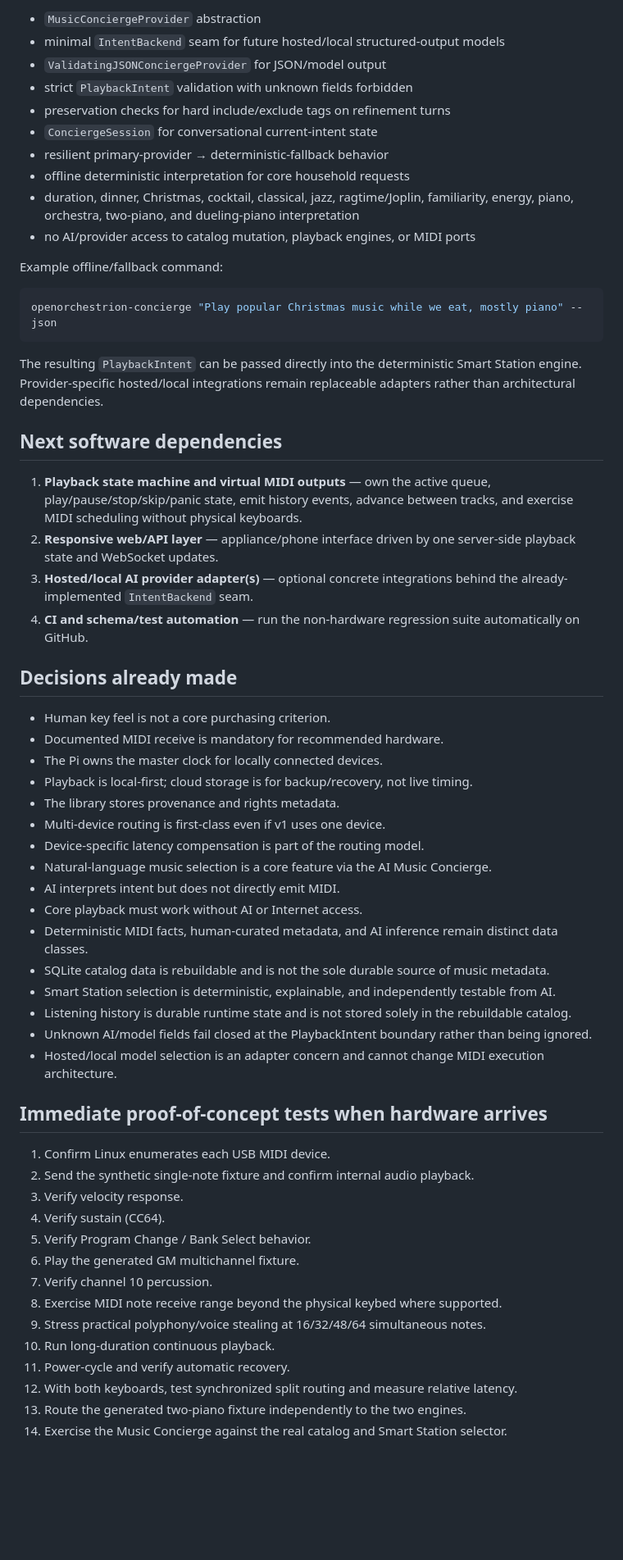
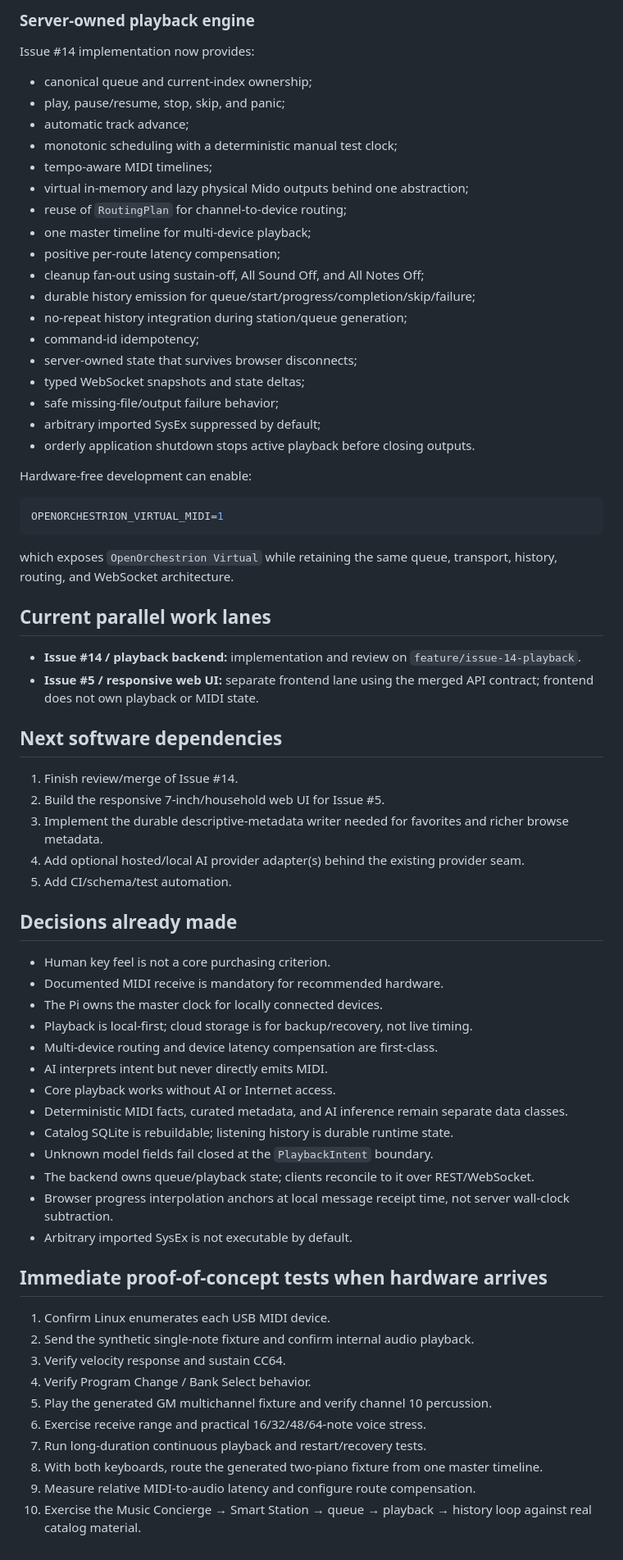
Before and after one commit to kurthamm/openorchestrion, a Markdown page: PROJECT_STATUS.md, the part around one of its changes. Shown at 82% size. Rendered like a GitHub page; blank space fills up the shorter version.

Commit message:
Mark playback engine implemented on issue 14 branch

````diff
--- a/PROJECT_STATUS.md
+++ b/PROJECT_STATUS.md
@@ -65,29 +47,47 @@ Implemented behavior includes:
 
-- `MusicConciergeProvider` abstraction
-- minimal `IntentBackend` seam for future hosted/local structured-output models
-- `ValidatingJSONConciergeProvider` for JSON/model output
-- strict `PlaybackIntent` validation with unknown fields forbidden
-- preservation checks for hard include/exclude tags on refinement turns
-- `ConciergeSession` for conversational current-intent state
-- resilient primary-provider → deterministic-fallback behavior
-- offline deterministic interpretation for core household requests
-- duration, dinner, Christmas, cocktail, classical, jazz, ragtime/Joplin, familiarity, energy, piano, orchestra, two-piano, and dueling-piano interpretation
-- no AI/provider access to catalog mutation, playback engines, or MIDI ports
+### Server-owned playback engine
 
-Example offline/fallback command:
+Issue #14 implementation now provides:
+
+- canonical queue and current-index ownership;
+- play, pause/resume, stop, skip, and panic;
+- automatic track advance;
+- monotonic scheduling with a deterministic manual test clock;
+- tempo-aware MIDI timelines;
+- virtual in-memory and lazy physical Mido outputs behind one abstraction;
+- reuse of `RoutingPlan` for channel-to-device routing;
+- one master timeline for multi-device playback;
+- positive per-route latency compensation;
+- cleanup fan-out using sustain-off, All Sound Off, and All Notes Off;
+- durable history emission for queue/start/progress/completion/skip/failure;
+- no-repeat history integration during station/queue generation;
+- command-id idempotency;
+- server-owned state that survives browser disconnects;
+- typed WebSocket snapshots and state deltas;
+- safe missing-file/output failure behavior;
+- arbitrary imported SysEx suppressed by default;
+- orderly application shutdown stops active playback before closing outputs.
+
+Hardware-free development can enable:
 
 ```bash
-openorchestrion-concierge "Play popular Christmas music while we eat, mostly piano" --json
+OPENORCHESTRION_VIRTUAL_MIDI=1
 ```
 
-The resulting `PlaybackIntent` can be passed directly into the deterministic Smart Station engine. Provider-specific hosted/local integrations remain replaceable adapters rather than architectural dependencies.
+which exposes `OpenOrchestrion Virtual` while retaining the same queue, transport, history, routing, and WebSocket architecture.
+
+## Current parallel work lanes
+
+- **Issue #14 / playback backend:** implementation and review on `feature/issue-14-playback`.
+- **Issue #5 / responsive web UI:** separate frontend lane using the merged API contract; frontend does not own playback or MIDI state.
 
 ## Next software dependencies
 
-1. **Playback state machine and virtual MIDI outputs** — own the active queue, play/pause/stop/skip/panic state, emit history events, advance between tracks, and exercise MIDI scheduling without physical keyboards.
-2. **Responsive web/API layer** — appliance/phone interface driven by one server-side playback state and WebSocket updates.
-3. **Hosted/local AI provider adapter(s)** — optional concrete integrations behind the already-implemented `IntentBackend` seam.
-4. **CI and schema/test automation** — run the non-hardware regression suite automatically on GitHub.
+1. Finish review/merge of Issue #14.
+2. Build the responsive 7-inch/household web UI for Issue #5.
+3. Implement the durable descriptive-metadata writer needed for favorites and richer browse metadata.
+4. Add optional hosted/local AI provider adapter(s) behind the existing provider seam.
+5. Add CI/schema/test automation.
 
 ## Decisions already made
 
@@ -95,32 +95,25 @@ The resulting `PlaybackIntent` can be passed directly into the deterministic Sma
 - Documented MIDI receive is mandatory for recommended hardware.
 - The Pi owns the master clock for locally connected devices.
 - Playback is local-first; cloud storage is for backup/recovery, not live timing.
-- The library stores provenance and rights metadata.
-- Multi-device routing is first-class even if v1 uses one device.
-- Device-specific latency compensation is part of the routing model.
-- Natural-language music selection is a core feature via the AI Music Concierge.
-- AI interprets intent but does not directly emit MIDI.
-- Core playback must work without AI or Internet access.
-- Deterministic MIDI facts, human-curated metadata, and AI inference remain distinct data classes.
-- SQLite catalog data is rebuildable and is not the sole durable source of music metadata.
-- Smart Station selection is deterministic, explainable, and independently testable from AI.
-- Listening history is durable runtime state and is not stored solely in the rebuildable catalog.
-- Unknown AI/model fields fail closed at the PlaybackIntent boundary rather than being ignored.
-- Hosted/local model selection is an adapter concern and cannot change MIDI execution architecture.
+- Multi-device routing and device latency compensation are first-class.
+- AI interprets intent but never directly emits MIDI.
+- Core playback works without AI or Internet access.
+- Deterministic MIDI facts, curated metadata, and AI inference remain separate data classes.
+- Catalog SQLite is rebuildable; listening history is durable runtime state.
+- Unknown model fields fail closed at the `PlaybackIntent` boundary.
+- The backend owns queue/playback state; clients reconcile to it over REST/WebSocket.
+- Browser progress interpolation anchors at local message receipt time, not server wall-clock subtraction.
+- Arbitrary imported SysEx is not executable by default.
 
 ## Immediate proof-of-concept tests when hardware arrives
 
 1. Confirm Linux enumerates each USB MIDI device.
 2. Send the synthetic single-note fixture and confirm internal audio playback.
-3. Verify velocity response.
-4. Verify sustain (CC64).
-5. Verify Program Change / Bank Select behavior.
-6. Play the generated GM multichannel fixture.
-7. Verify channel 10 percussion.
-8. Exercise MIDI note receive range beyond the physical keybed where supported.
-9. Stress practical polyphony/voice stealing at 16/32/48/64 simultaneous notes.
-10. Run long-duration continuous playback.
-11. Power-cycle and verify automatic recovery.
-12. With both keyboards, test synchronized split routing and measure relative latency.
-13. Route the generated two-piano fixture independently to the two engines.
-14. Exercise the Music Concierge against the real catalog and Smart Station selector.
+3. Verify velocity response and sustain CC64.
+4. Verify Program Change / Bank Select behavior.
+5. Play the generated GM multichannel fixture and verify channel 10 percussion.
+6. Exercise receive range and practical 16/32/48/64-note voice stress.
+7. Run long-duration continuous playback and restart/recovery tests.
+8. With both keyboards, route the generated two-piano fixture from one master timeline.
+9. Measure relative MIDI-to-audio latency and configure route compensation.
+10. Exercise the Music Concierge → Smart Station → queue → playback → history loop against real catalog material.
````
Also changed, not shown: other parts of PROJECT_STATUS.md (+14 -32 lines).
